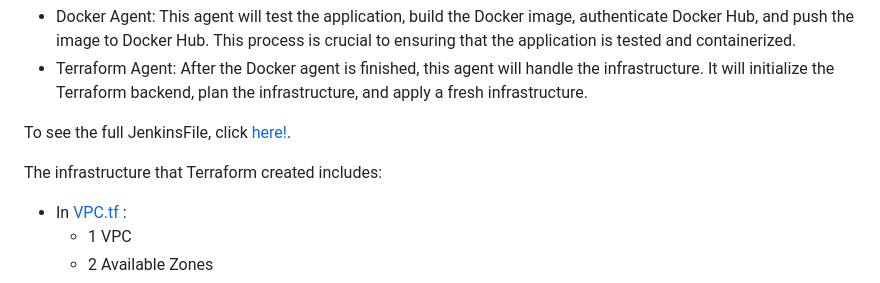
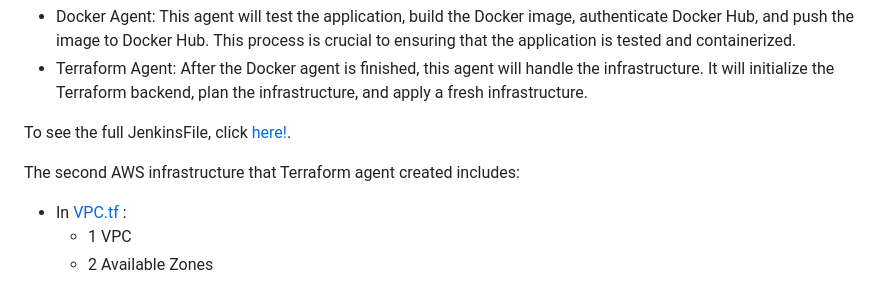
Before and after one commit to auzhangLABS/c4_deployment-7, a Markdown page: README.md, the part around the change printed below. Rendered like a GitHub page.

```diff
--- a/README.md
+++ b/README.md
@@ -22,7 +22,7 @@ We use the Jenkinsfile to leverage Jenkins agents on both the Terraform and Dock
 
 To see the full JenkinsFile, click [here!](https://github.com/auzhangLABS/c4_deployment-7/blob/main/Jenkinsfiles).
 
-The infrastructure that Terraform created includes:
+The second AWS infrastructure that Terraform agent created includes:
 - In [VPC.tf](https://github.com/auzhangLABS/c4_deployment-7/blob/main/intTerraform/vpc.tf) :
    - 1 VPC
    - 2 Available Zones
```
Also changed, not shown: other parts of README.md (+1 -1 lines).
